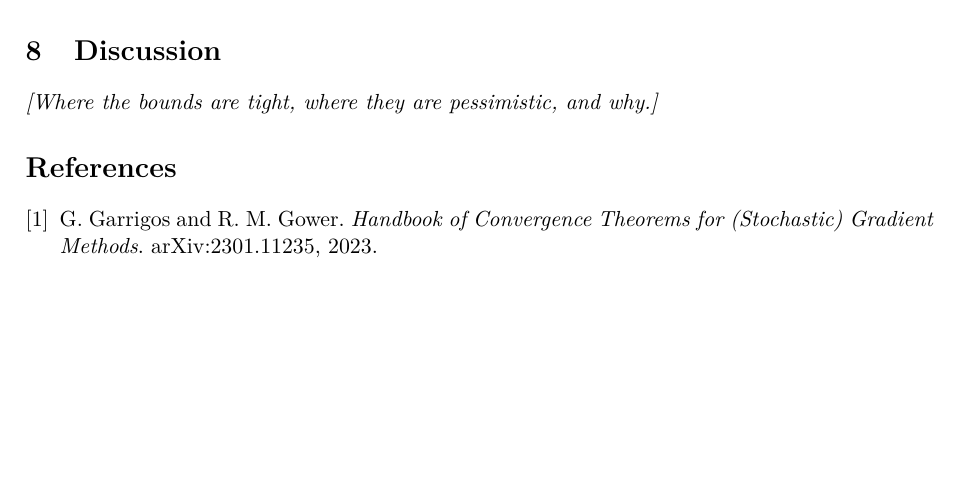
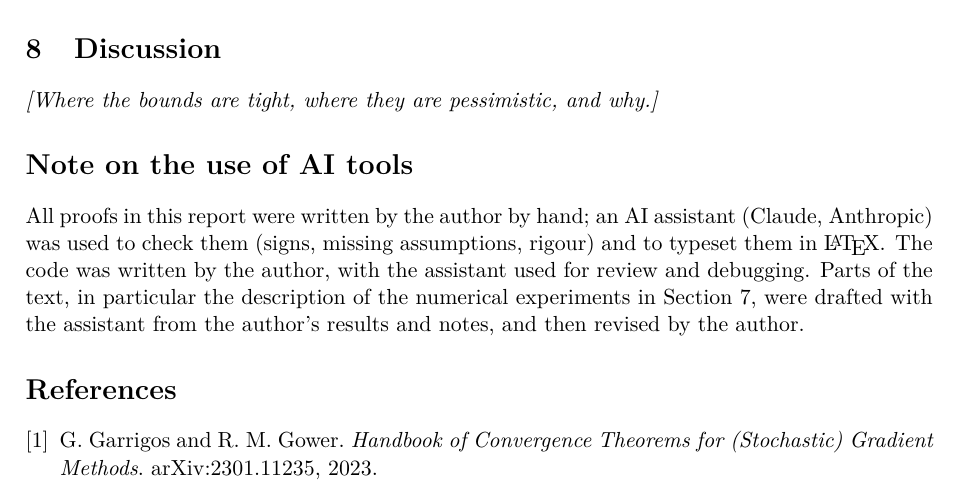
Before and after one commit to arthurconche/P1-Convergence-Rates, a LaTeX paper (report/report.tex): part of page 10 of 11, cut so that both start at the same text, the shorter picture padded with empty space. Compiled offline with pdfLaTeX.

Commit message:
Report: note on the use of AI tools

```diff
--- a/report/report.tex
+++ b/report/report.tex
@@ -469,6 +469,9 @@ On quadratics, the theory correctly predicts the qualitative behaviour of gradie
 \section{Discussion}
 \emph{[Where the bounds are tight, where they are pessimistic, and why.]}
 
+\section*{Note on the use of AI tools}
+All proofs in this report were written by the author by hand; an AI assistant (Claude, Anthropic) was used to check them (signs, missing assumptions, rigour) and to typeset them in \LaTeX. The code was written by the author, with the assistant used for review and debugging. Parts of the text, in particular the description of the numerical experiments in Section~\ref{sec:experiments}, were drafted with the assistant from the author's results and notes, and then revised by the author.
+
 \begin{thebibliography}{9}
 \bibitem{garrigos} G.~Garrigos and R.~M.~Gower. \emph{Handbook of Convergence Theorems for (Stochastic) Gradient Methods}. arXiv:2301.11235, 2023.
 \bibitem{bubeck} S.~Bubeck. \emph{Convex Optimization: Algorithms and Complexity}. Foundations and Trends in Machine Learning, 2015.
```
Also changed, not shown: report/report.pdf.
